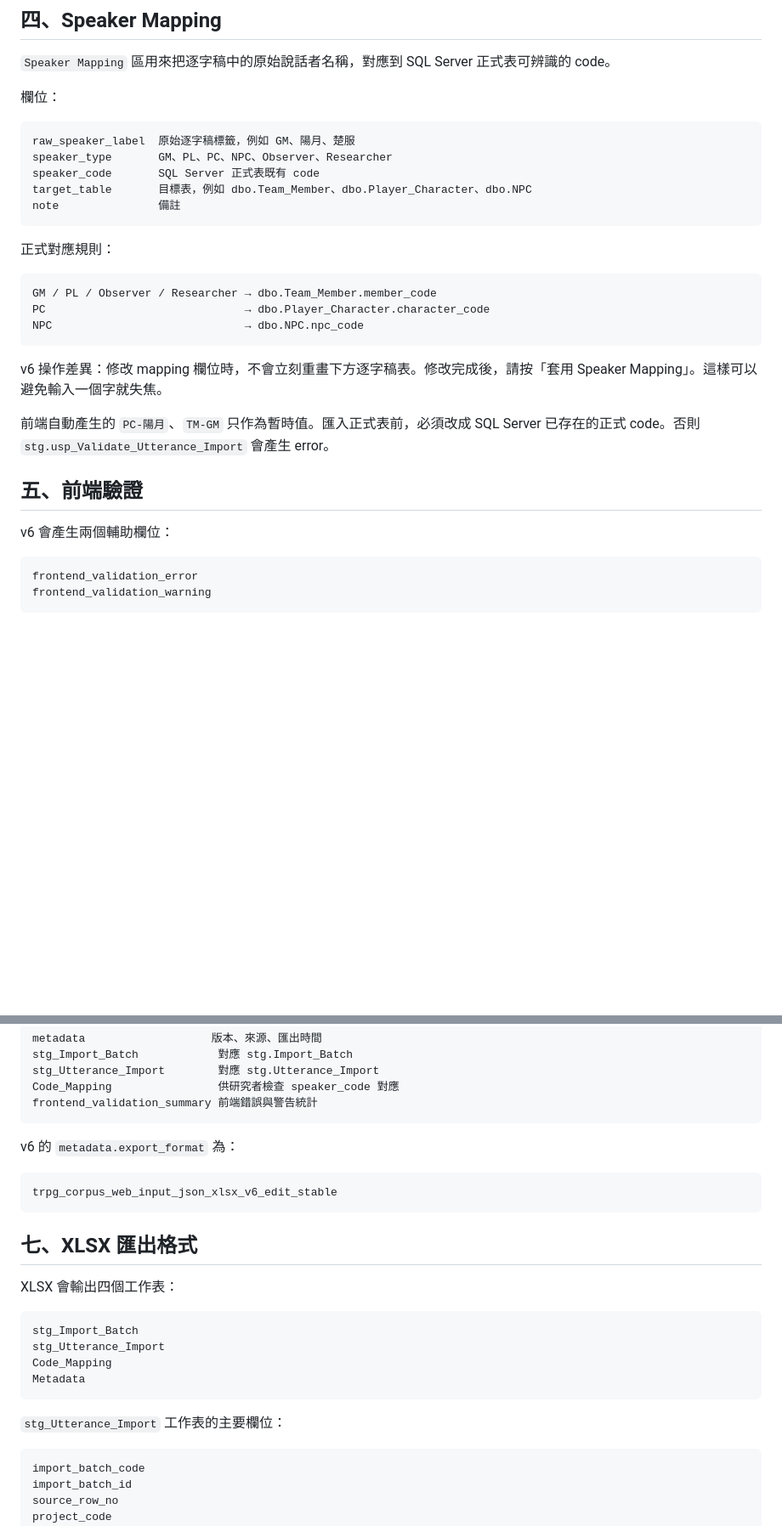
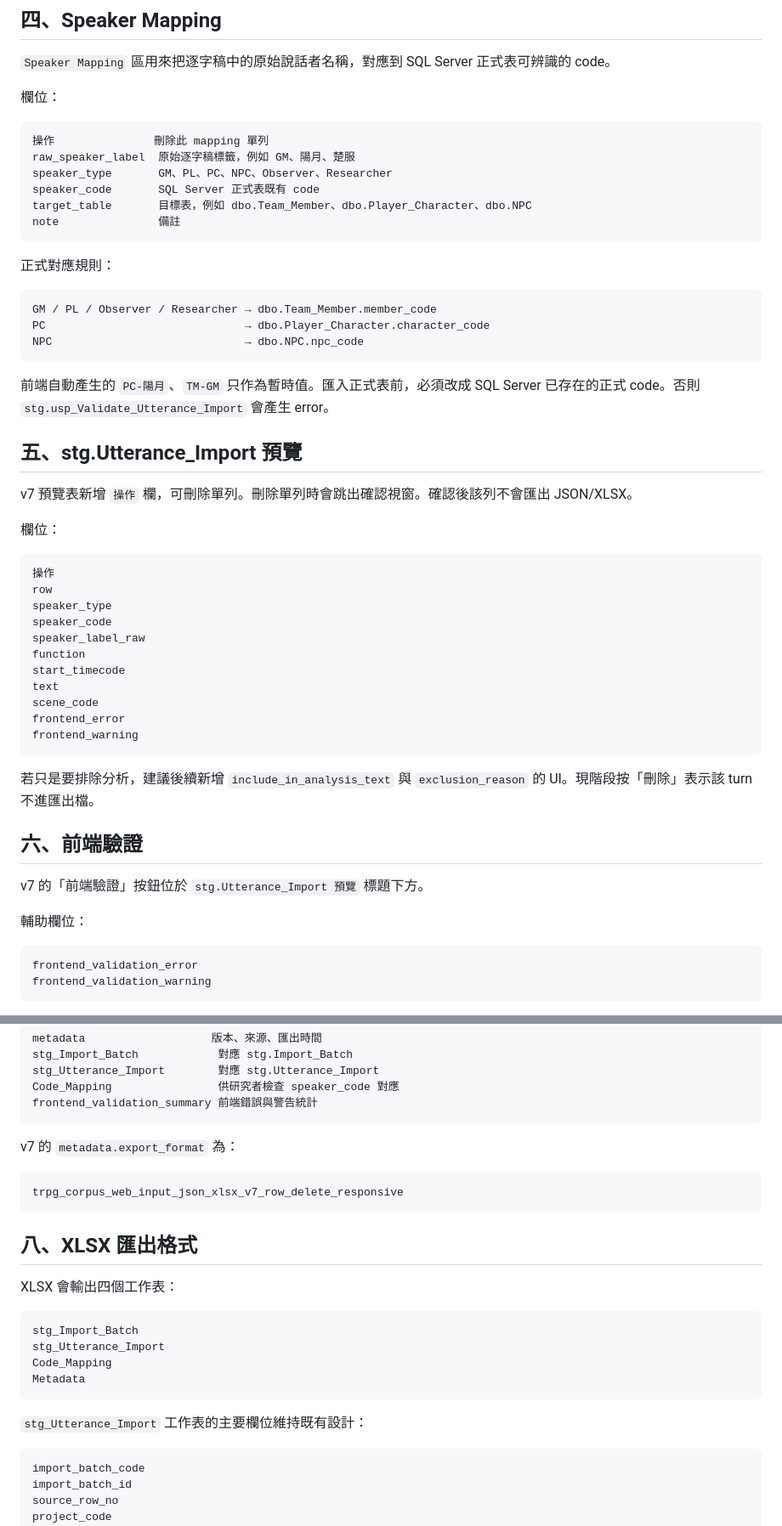
Before and after one commit to dana-will-be-yours/trpg-corpus-sqlserver, a Markdown page: docs/dago_corpus_input_v5_使用手冊.md, 2 parts joined by grey strips. Shown at 85% size. GitHub-like rendering; blank space fills up the shorter version.

````diff
--- a/docs/dago_corpus_input_v5_使用手冊.md
+++ b/docs/dago_corpus_input_v5_使用手冊.md
@@ -116,6 +125,7 @@ frontend_validation_warning
 欄位：
 
 ```text
+操作               刪除此 mapping 單列
 raw_speaker_label  原始逐字稿標籤，例如 GM、陽月、楚服
 speaker_type       GM、PL、PC、NPC、Observer、Researcher
 speaker_code       SQL Server 正式表既有 code
@@ -131,13 +141,35 @@ PC                              → dbo.Player_Character.character_code
 NPC                             → dbo.NPC.npc_code
 ```
 
-v6 操作差異：修改 mapping 欄位時，不會立刻重畫下方逐字稿表。修改完成後，請按「套用 Speaker Mapping」。這樣可以避免輸入一個字就失焦。
-
 前端自動產生的 `PC-陽月`、`TM-GM` 只作為暫時值。匯入正式表前，必須改成 SQL Server 已存在的正式 code。否則 `stg.usp_Validate_Utterance_Import` 會產生 error。
 
-## 五、前端驗證
+## 五、stg.Utterance_Import 預覽
 
-v6 會產生兩個輔助欄位：
+v7 預覽表新增 `操作` 欄，可刪除單列。刪除單列時會跳出確認視窗。確認後該列不會匯出 JSON/XLSX。
+
+欄位：
+
+```text
+操作
+row
+speaker_type
+speaker_code
+speaker_label_raw
+function
+start_timecode
+text
+scene_code
+frontend_error
+frontend_warning
+```
+
+若只是要排除分析，建議後續新增 `include_in_analysis_text` 與 `exclusion_reason` 的 UI。現階段按「刪除」表示該 turn 不進匯出檔。
+
+## 六、前端驗證
+
+v7 的「前端驗證」按鈕位於 `stg.Utterance_Import 預覽` 標題下方。
+
+輔助欄位：
 
 ```text
 frontend_validation_error
@@ -190,13 +222,13 @@ Code_Mapping                供研究者檢查 speaker_code 對應
 frontend_validation_summary 前端錯誤與警告統計
 ```
 
-v6 的 `metadata.export_format` 為：
+v7 的 `metadata.export_format` 為：
 
 ```text
-trpg_corpus_web_input_json_xlsx_v6_edit_stable
+trpg_corpus_web_input_json_xlsx_v7_row_delete_responsive
 ```
 
-## 七、XLSX 匯出格式
+## 八、XLSX 匯出格式
 
 XLSX 會輸出四個工作表：
 
@@ -207,7 +239,7 @@ Code_Mapping
 Metadata
 ```
 
-`stg_Utterance_Import` 工作表的主要欄位：
+`stg_Utterance_Import` 工作表的主要欄位維持既有設計：
 
 ```text
 import_batch_code
````
Also changed, not shown: other parts of docs/dago_corpus_input_v5_使用手冊.md (+39 -61 lines).
